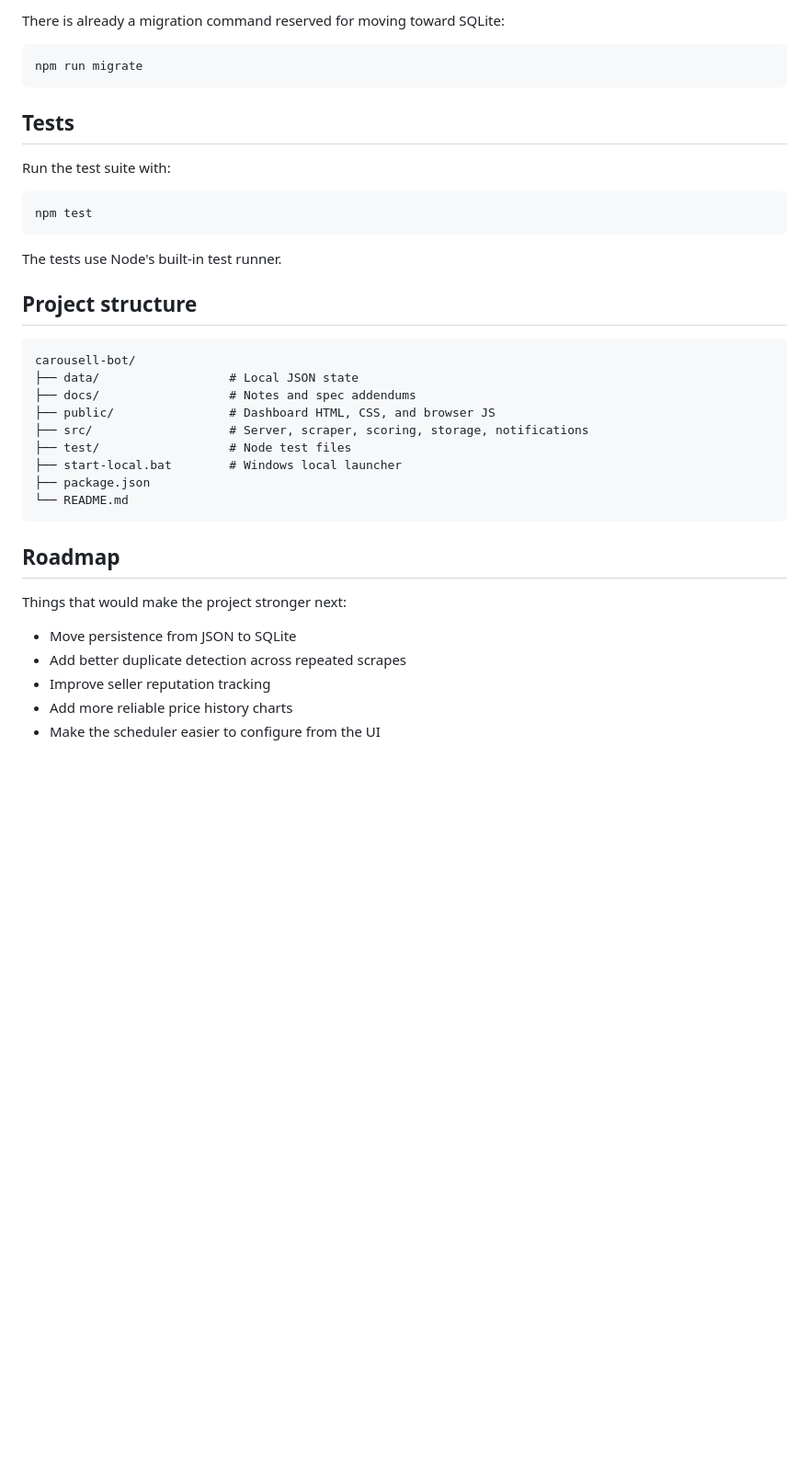
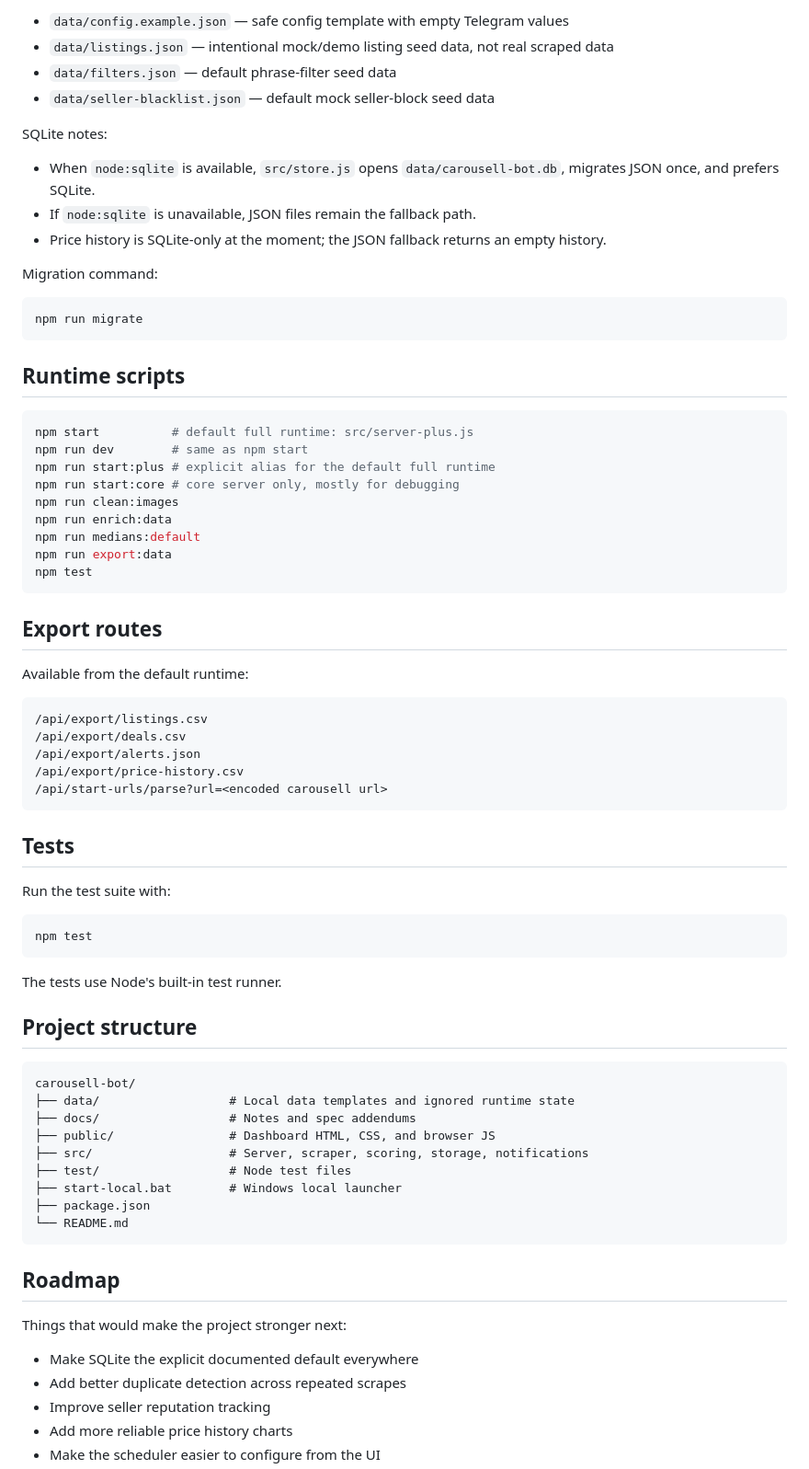
Before and after one commit to Pikalev15/carousell-bot, a Markdown page: README.md, the part around one of its changes. Shown at 92% size. Rendered like a GitHub page; blank space fills up the shorter version.

Commit message:
Sync README with current runtime and storage behavior

````diff
--- a/README.md
+++ b/README.md
@@ -141,8 +153,45 @@ That makes the project easy to inspect and edit while it is still small. The tra
 
-There is already a migration command reserved for moving toward SQLite:
+- `data/config.example.json` — safe config template with empty Telegram values
+- `data/listings.json` — intentional mock/demo listing seed data, not real scraped data
+- `data/filters.json` — default phrase-filter seed data
+- `data/seller-blacklist.json` — default mock seller-block seed data
+
+SQLite notes:
+
+- When `node:sqlite` is available, `src/store.js` opens `data/carousell-bot.db`, migrates JSON once, and prefers SQLite.
+- If `node:sqlite` is unavailable, JSON files remain the fallback path.
+- Price history is SQLite-only at the moment; the JSON fallback returns an empty history.
+
+Migration command:
 
 ```bash
 npm run migrate
+```
+
+## Runtime scripts
+
+```bash
+npm start          # default full runtime: src/server-plus.js
+npm run dev        # same as npm start
+npm run start:plus # explicit alias for the default full runtime
+npm run start:core # core server only, mostly for debugging
+npm run clean:images
+npm run enrich:data
+npm run medians:default
+npm run export:data
+npm test
+```
+
+## Export routes
+
+Available from the default runtime:
+
+```text
+/api/export/listings.csv
+/api/export/deals.csv
+/api/export/alerts.json
+/api/export/price-history.csv
+/api/start-urls/parse?url=<encoded carousell url>
 ```
 
 ## Tests
@@ -159,7 +208,7 @@ The tests use Node's built-in test runner.
 
 ```text
 carousell-bot/
-├── data/                  # Local JSON state
+├── data/                  # Local data templates and ignored runtime state
 ├── docs/                  # Notes and spec addendums
 ├── public/                # Dashboard HTML, CSS, and browser JS
 ├── src/                   # Server, scraper, scoring, storage, notifications
@@ -173,7 +222,7 @@ carousell-bot/
 
 Things that would make the project stronger next:
 
-- Move persistence from JSON to SQLite
+- Make SQLite the explicit documented default everywhere
 - Add better duplicate detection across repeated scrapes
 - Improve seller reputation tracking
 - Add more reliable price history charts
````
Also changed, not shown: other parts of README.md (+45 -33 lines).
